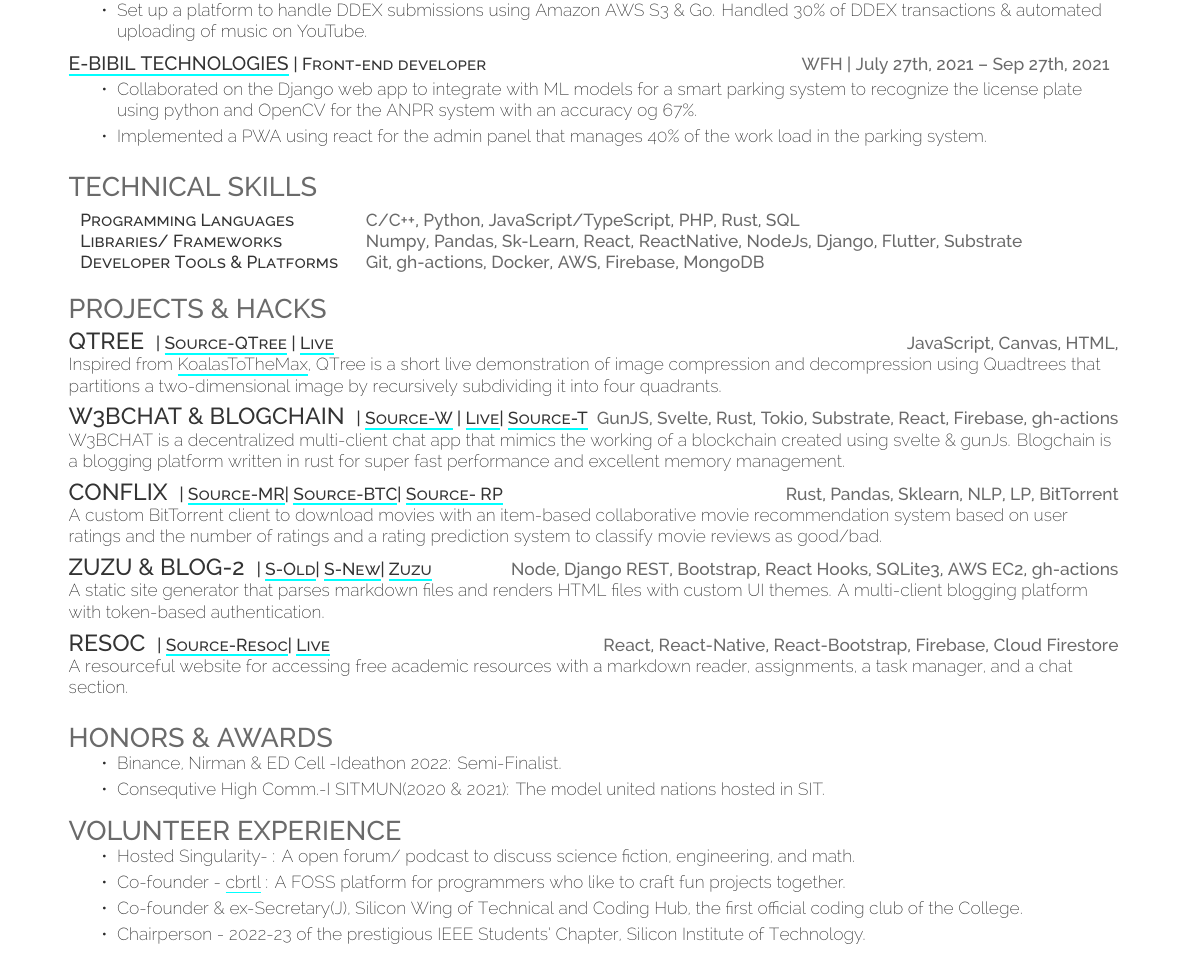
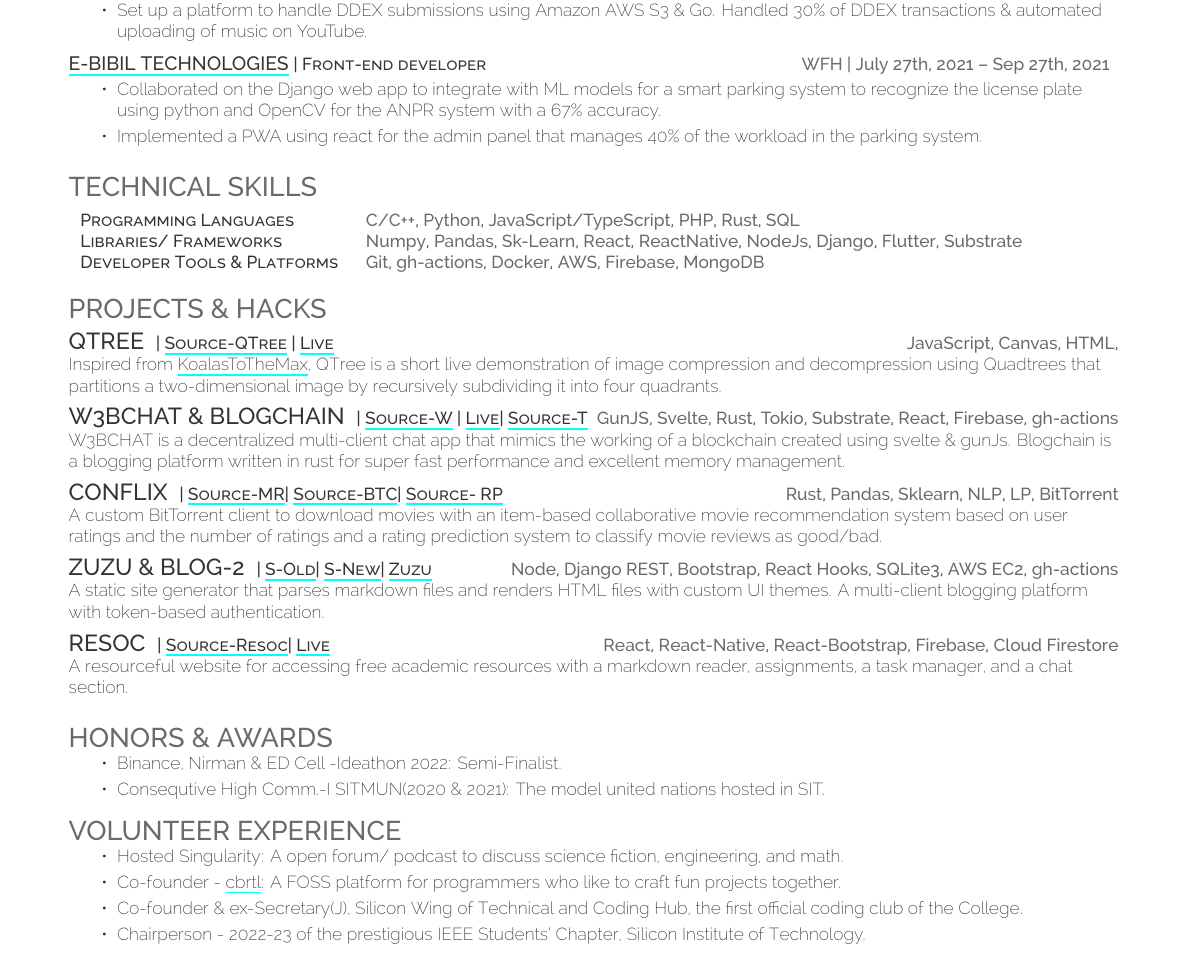
Before and after one commit to fuzzymfx/fuzzymfx.github.io, a LaTeX CV (resume.tex): part of the page, cut so that both start at the same text. Compiled offline with XeLaTeX.

Commit message:
typo fixes

```diff
--- a/resume.tex
+++ b/resume.tex
@@ -91,8 +91,8 @@
       \sectionsep
   \runsubsection{\href{http://ebibil.com/}{E-Bibil Technologies}}\descript{| Front-end developer}\hfill \location{WFH | July 27th, 2021 – Sep 27th, 2021}
       \begin{tightemize}
-    \item Collaborated on the Django web app to integrate with ML models for a smart parking system to recognize the license plate using python and OpenCV for the ANPR system with an accuracy og 67\%.
-    \item Implemented a PWA using react for the admin panel that manages 40\% of the work load in the parking system.
+    \item Collaborated on the Django web app to integrate with ML models for a smart parking system to recognize the license plate using python and OpenCV for the ANPR system with a 67\% accuracy.
+    \item Implemented a PWA using react for the admin panel that manages 40\% of the workload in the parking system.
 \end{tightemize}
       \sectionsep
 %%%%%%%%%%%%%%%%%%%%%%%%%%%%%%%%%%%%%%
@@ -157,8 +157,8 @@
 % \sectionsep
 \section{Volunteer Experience}
 \begin{tightemize}
-\item Hosted Singularity- : A open forum/ podcast to discuss science fiction, engineering, and math.\\
-\item Co-founder - \href{https://cbrtl.github.io}{cbrtl} : A FOSS platform for programmers who like to craft fun projects together.\\
+\item Hosted Singularity: A open forum/ podcast to discuss science fiction, engineering, and math.\\
+\item Co-founder - \href{https://cbrtl.github.io}{cbrtl}: A FOSS platform for programmers who like to craft fun projects together.\\
 \item Co-founder \& ex-Secretary(J), Silicon Wing of Technical and Coding Hub, the first official coding club of the College.\\
 \item Chairperson - 2022-23 of the prestigious IEEE Students’ Chapter, Silicon Institute of Technology.\\
 \end{tightemize}
```
Also changed, not shown: resume.pdf.
